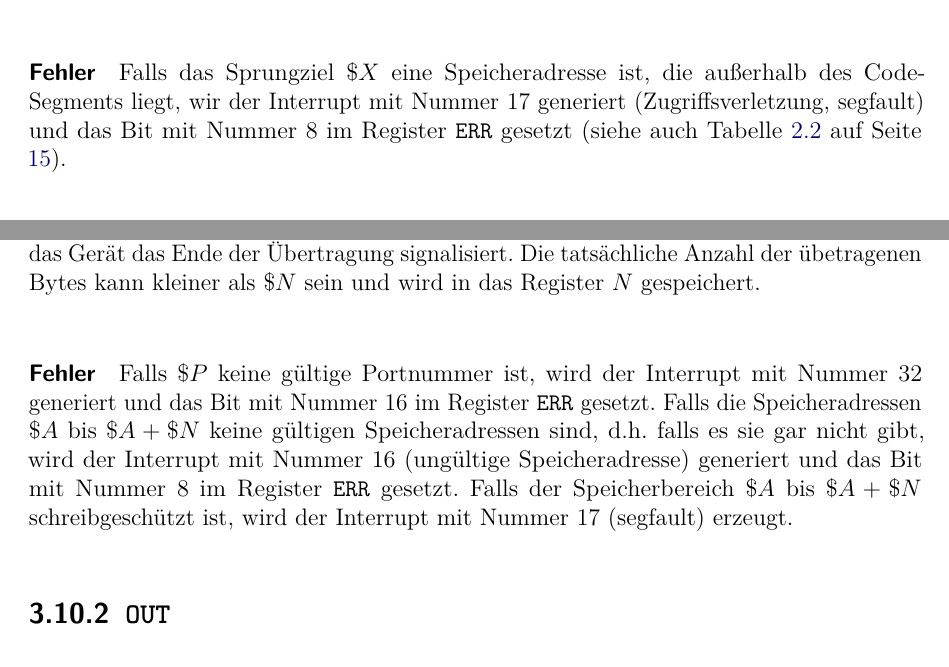
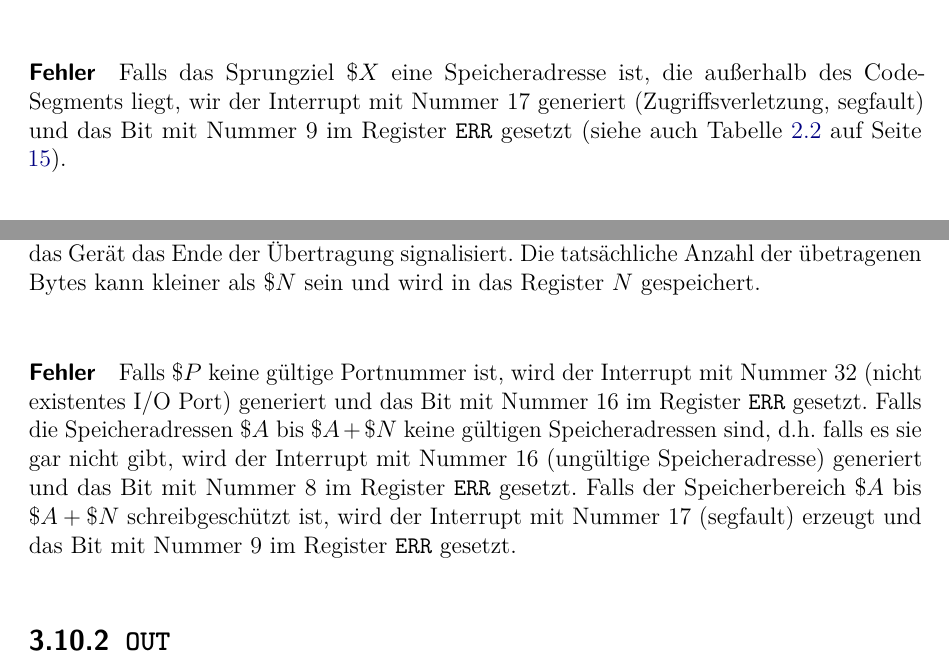
Before and after one commit to LiviuBeraru/UMachVM, a LaTeX document (doc/Specs/tex/UMachVM-Spec.tex, which reads doc/Specs/tex/instruktionen/IO.tex, doc/Specs/tex/instruktionen/Lade-Speicher.tex, doc/Specs/tex/instruktionen/Springen.tex): two parts of pages 60 and 62 of 68, joined at a grey line, cut so that both start at the same text. The pictures show the PDF file doc/Specs/tex/UMachVM-Spec.pdf that the author committed with the source.

Commit message:
Bits im Register ERR
ein Bit gelöscht und die Befehle aktualisiert.

```diff
--- a/doc/Specs/tex/instruktionen/IO.tex
+++ b/doc/Specs/tex/instruktionen/IO.tex
@@ -20,12 +20,13 @@ in das Register $N$ gespeichert.
 
 \paragraph{Fehler}
 Falls $\$P$ keine gültige Portnummer ist, wird der Interrupt mit Nummer 32
-generiert und das Bit mit Nummer 16 im Register \texttt{ERR} gesetzt.
-Falls die Speicheradressen $\$A$ bis $\$A + \$N$ keine gültigen Speicheradressen
-sind, d.h. falls es sie gar nicht gibt, wird der Interrupt mit Nummer 16
-(ungültige Speicheradresse) generiert und das Bit mit Nummer 8 im Register
-\texttt{ERR} gesetzt. Falls der Speicherbereich $\$A$ bis $\$A + \$N$
-schreibgeschützt ist, wird der Interrupt mit Nummer 17 (segfault) erzeugt.
+(nicht existentes I/O Port) generiert und das Bit mit Nummer 16 im Register
+\texttt{ERR} gesetzt. Falls die Speicheradressen $\$A$ bis $\$A + \$N$ keine
+gültigen Speicheradressen sind, d.h. falls es sie gar nicht gibt, wird der
+Interrupt mit Nummer 16 (ungültige Speicheradresse) generiert und das Bit mit
+Nummer 8 im Register \texttt{ERR} gesetzt. Falls der Speicherbereich $\$A$ bis
+$\$A + \$N$ schreibgeschützt ist, wird der Interrupt mit Nummer 17 (segfault)
+erzeugt und das Bit mit Nummer 9 im Register \texttt{ERR} gesetzt.
 
 
 \opdef{OUT}{$A, N, P \in \Reg$}{0xB8}{RRR}
--- a/doc/Specs/tex/instruktionen/Lade-Speicher.tex
+++ b/doc/Specs/tex/instruktionen/Lade-Speicher.tex
@@ -123,7 +123,7 @@ Falls der Inhalt des Registers $Y$ eine ungültige Speicheradresse ist, wird der
 Interrupt mit Nummer 16 (ungültige Speicheradresse) generiert und das Bit mit
 Nummer 8 im Register \texttt{ERR} gesetzt. Falls die Speicheradresse $\$Y$
 schreibgeschützt ist, wird der Interrupt mit Nummer 17 (Zugriffsverletzung)
-erzeugt.
+erzeugt und das Bit mit Nummer 9 im Register \texttt{ERR} gesetzt..
 
 \paragraph{Beispiel}
 \begin{lstlisting}
--- a/doc/Specs/tex/instruktionen/Springen.tex
+++ b/doc/Specs/tex/instruktionen/Springen.tex
@@ -70,7 +70,7 @@ Korrektur gebraucht wird.
 \paragraph{Fehler}
 Falls das Sprungziel eine Speicheradresse ist, die außerhalb des Code-Segments
 liegt, wird der Interrupt mit Nummer 17 generiert (Zugriffsverletzung, segfault)
-und das Bit mit Nummer 8 im Register \texttt{ERR} gesetzt (siehe auch Tabelle
+und das Bit mit Nummer 9 im Register \texttt{ERR} gesetzt (siehe auch Tabelle
 \ref{tab:ERR-register} auf Seite \pageref{tab:ERR-register}).
 
 
--- a/doc/Specs/tex/instruktionen/Subroutinen.tex
+++ b/doc/Specs/tex/instruktionen/Subroutinen.tex
@@ -12,7 +12,7 @@ angegebene Adresse $\$X$ ein Vielfaches von 4 ist).
 \paragraph{Fehler}
 Falls das Sprungziel $\$X$ eine Speicheradresse ist, die außerhalb des
 Code-Segments liegt, wir der Interrupt mit Nummer 17 generiert
-(Zugriffsverletzung, segfault) und das Bit mit Nummer 8 im Register \texttt{ERR}
+(Zugriffsverletzung, segfault) und das Bit mit Nummer 9 im Register \texttt{ERR}
 gesetzt (siehe auch Tabelle \ref{tab:ERR-register} auf Seite
 \pageref{tab:ERR-register}).
 
```
Also changed, not shown: doc/Specs/tex/organisation/Register-Spezial.tex (+2 -3 lines), doc/Specs/tex/UMachVM-Spec.pdf, doc/Specs/tex/instruktionen/Lade-Speicher.tex (2 more changed lines).
